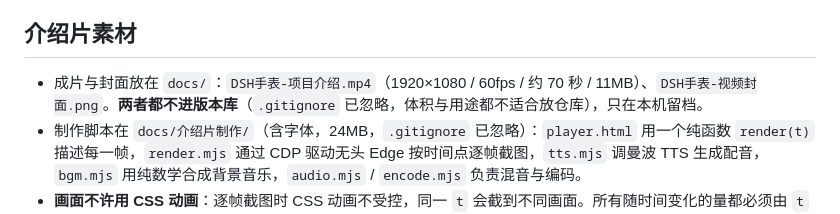
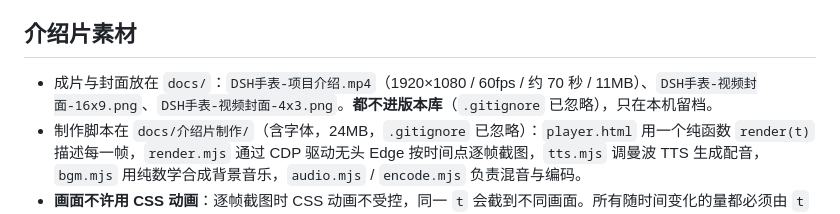
Before and after one commit to DING-HAO-RAN/dsh-watch, a Markdown page: AGENTS.md, the part around the change. Drawn GitHub-style.

Commit message:
封面改为 16:9 与 4:3 两版

```diff
--- a/AGENTS.md
+++ b/AGENTS.md
@@ -132,7 +132,7 @@
 
 ## 介绍片素材
 
-- 成片与封面放在 `docs/`：`DSH手表-项目介绍.mp4`（1920×1080 / 60fps / 约 70 秒 / 11MB）、`DSH手表-视频封面.png`。**两者都不进版本库**（`.gitignore` 已忽略，体积与用途都不适合放仓库），只在本机留档。
+- 成片与封面放在 `docs/`：`DSH手表-项目介绍.mp4`（1920×1080 / 60fps / 约 70 秒 / 11MB）、`DSH手表-视频封面-16x9.png`、`DSH手表-视频封面-4x3.png`。**都不进版本库**（`.gitignore` 已忽略），只在本机留档。
 - 制作脚本在 `docs/介绍片制作/`（含字体，24MB，`.gitignore` 已忽略）：`player.html` 用一个纯函数 `render(t)` 描述每一帧，`render.mjs` 通过 CDP 驱动无头 Edge 按时间点逐帧截图，`tts.mjs` 调曼波 TTS 生成配音，`bgm.mjs` 用纯数学合成背景音乐，`audio.mjs` / `encode.mjs` 负责混音与编码。
 - **画面不许用 CSS 动画**：逐帧截图时 CSS 动画不受控，同一 `t` 会截到不同画面。所有随时间变化的量都必须由 `t` 直接算出来。
 - 只改某一镜时不要重渲全片（60fps 下 4201 帧约 20 分钟）：用 `node render.mjs 60 <目录> <起> <止>` 只渲染该区间，再按 `round(t*60)` 把帧写回 `frames/` 对应编号。
```
